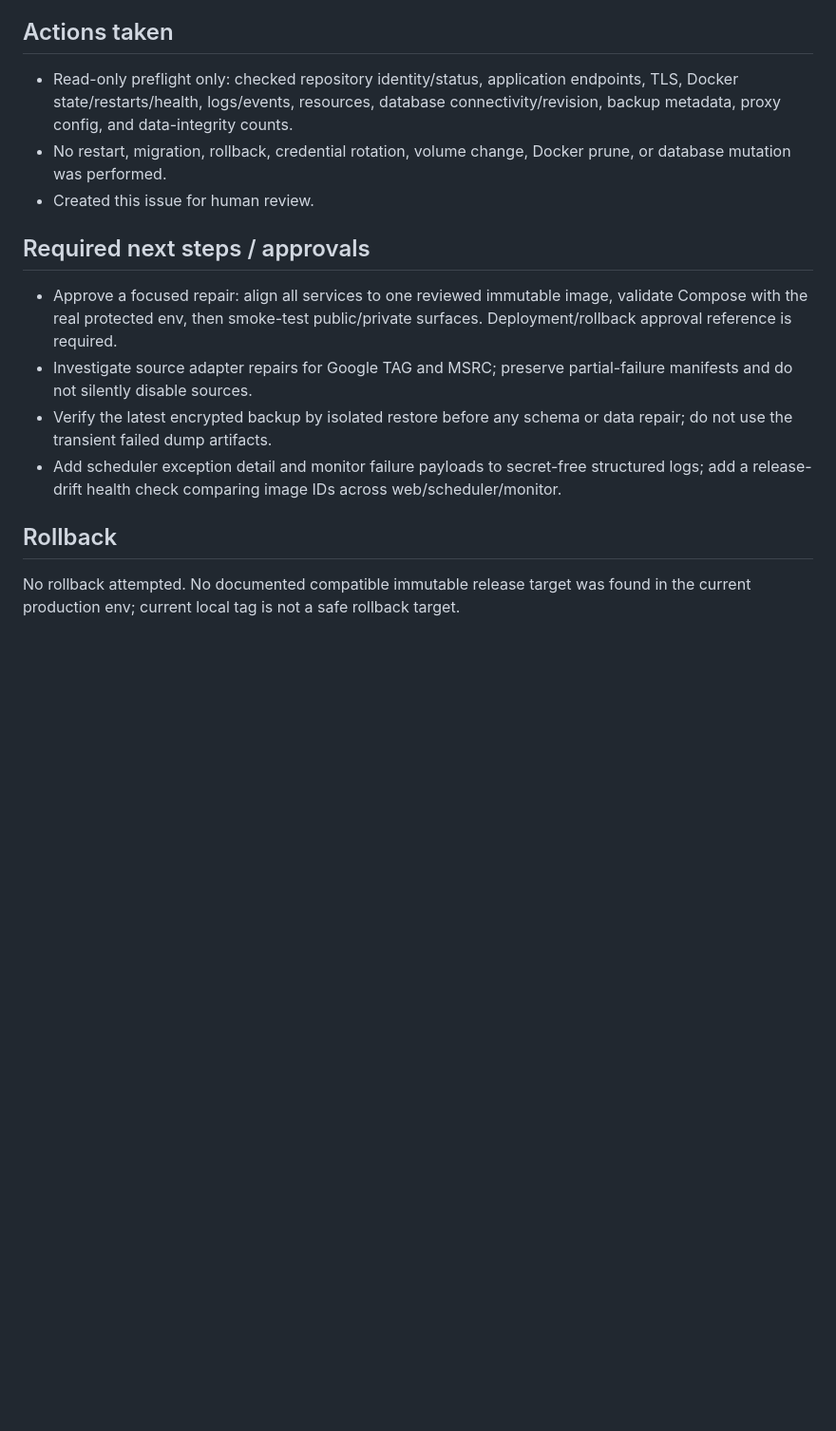
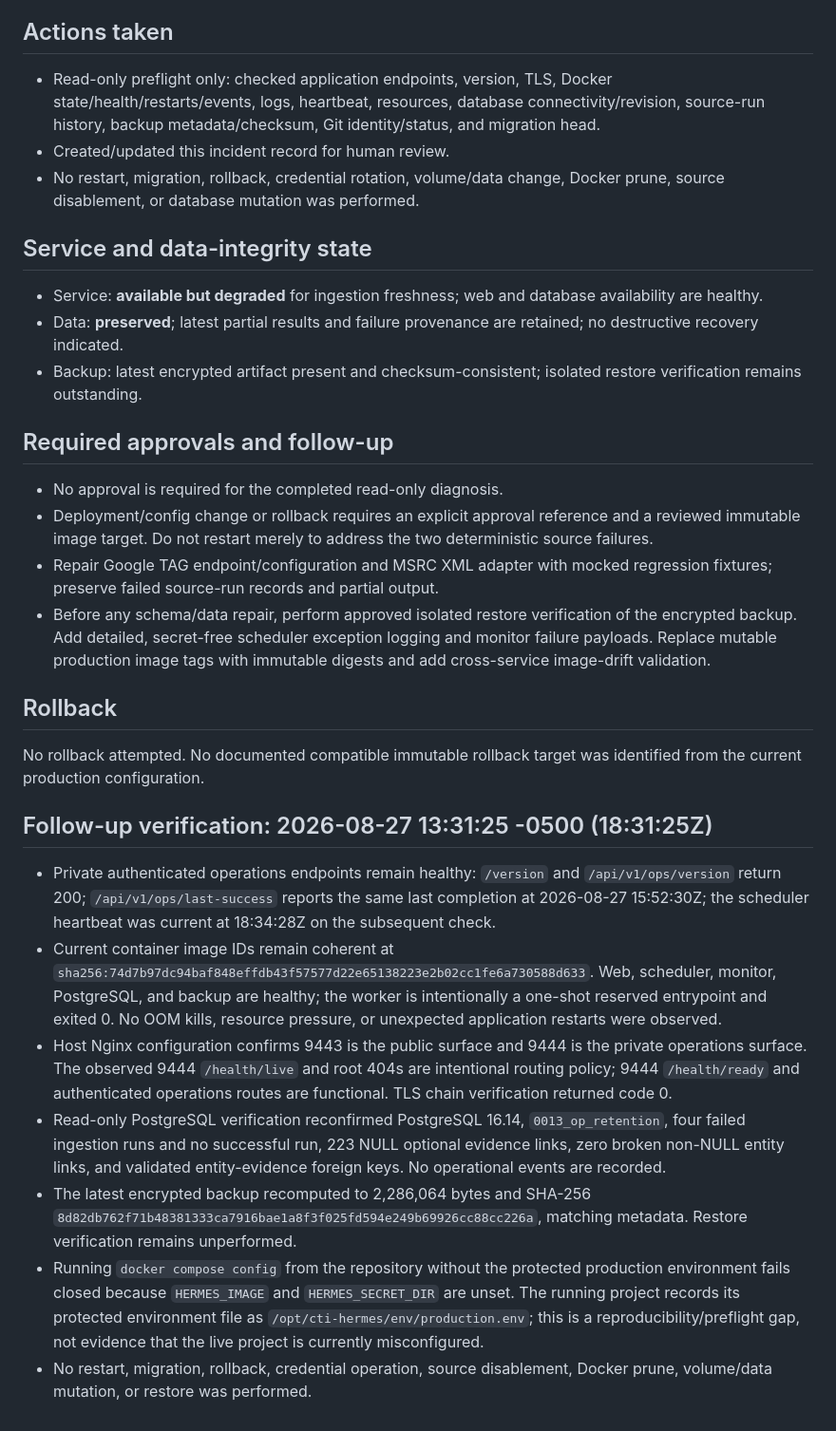
Before and after one commit to mrcoggsworth/threat-intel-agent, a Markdown page: incident-2026-08-27.md, the part around one of its changes. Shown at 95% size. Drawn GitHub-style; blank space fills up the shorter version.

```diff
--- a/incident-2026-08-27.md
+++ b/incident-2026-08-27.md
@@ -31,17 +82,68 @@
 
 ## Actions taken
 
-- Read-only preflight only: checked repository identity/status, application endpoints, TLS, Docker state/restarts/health, logs/events, resources, database connectivity/revision, backup metadata, proxy config, and data-integrity counts.
-- No restart, migration, rollback, credential rotation, volume change, Docker prune, or database mutation was performed.
-- Created this issue for human review.
+- Read-only preflight only: checked application endpoints, version, TLS,
+  Docker state/health/restarts/events, logs, heartbeat, resources, database
+  connectivity/revision, source-run history, backup metadata/checksum, Git
+  identity/status, and migration head.
+- Created/updated this incident record for human review.
+- No restart, migration, rollback, credential rotation, volume/data change,
+  Docker prune, source disablement, or database mutation was performed.
 
-## Required next steps / approvals
+## Service and data-integrity state
 
-- Approve a focused repair: align all services to one reviewed immutable image, validate Compose with the real protected env, then smoke-test public/private surfaces. Deployment/rollback approval reference is required.
-- Investigate source adapter repairs for Google TAG and MSRC; preserve partial-failure manifests and do not silently disable sources.
-- Verify the latest encrypted backup by isolated restore before any schema or data repair; do not use the transient failed dump artifacts.
-- Add scheduler exception detail and monitor failure payloads to secret-free structured logs; add a release-drift health check comparing image IDs across web/scheduler/monitor.
+- Service: **available but degraded** for ingestion freshness; web and
+  database availability are healthy.
+- Data: **preserved**; latest partial results and failure provenance are
+  retained; no destructive recovery indicated.
+- Backup: latest encrypted artifact present and checksum-consistent; isolated
+  restore verification remains outstanding.
+
+## Required approvals and follow-up
+
+- No approval is required for the completed read-only diagnosis.
+- Deployment/config change or rollback requires an explicit approval reference
+  and a reviewed immutable image target. Do not restart merely to address the
+  two deterministic source failures.
+- Repair Google TAG endpoint/configuration and MSRC XML adapter with mocked
+  regression fixtures; preserve failed source-run records and partial output.
+- Before any schema/data repair, perform approved isolated restore verification
+  of the encrypted backup. Add detailed, secret-free scheduler exception
+  logging and monitor failure payloads. Replace mutable production image tags
+  with immutable digests and add cross-service image-drift validation.
 
 ## Rollback
 
-No rollback attempted. No documented compatible immutable release target was found in the current production env; current local tag is not a safe rollback target.
+No rollback attempted. No documented compatible immutable rollback target was
+identified from the current production configuration.
+
+## Follow-up verification: 2026-08-27 13:31:25 -0500 (18:31:25Z)
+
+- Private authenticated operations endpoints remain healthy: `/version` and
+  `/api/v1/ops/version` return 200; `/api/v1/ops/last-success` reports the
+  same last completion at 2026-08-27 15:52:30Z; the scheduler heartbeat was
+  current at 18:34:28Z on the subsequent check.
+- Current container image IDs remain coherent at
+  `sha256:74d7b97dc94baf848effdb43f57577d22e65138223e2b02cc1fe6a730588d633`.
+  Web, scheduler, monitor, PostgreSQL, and backup are healthy; the worker is
+  intentionally a one-shot reserved entrypoint and exited 0. No OOM kills,
+  resource pressure, or unexpected application restarts were observed.
+- Host Nginx configuration confirms 9443 is the public surface and 9444 is
+  the private operations surface. The observed 9444 `/health/live` and root
+  404s are intentional routing policy; 9444 `/health/ready` and authenticated
+  operations routes are functional. TLS chain verification returned code 0.
+- Read-only PostgreSQL verification reconfirmed PostgreSQL 16.14,
+  `0013_op_retention`, four failed ingestion runs and no successful run,
+  223 NULL optional evidence links, zero broken non-NULL entity links, and
+  validated entity-evidence foreign keys. No operational events are recorded.
+- The latest encrypted backup recomputed to 2,286,064 bytes and SHA-256
+  `8d82db762f71b48381333ca7916bae1a8f3f025fd594e249b69926cc88cc226a`,
+  matching metadata. Restore verification remains unperformed.
+- Running `docker compose config` from the repository without the protected
+  production environment fails closed because `HERMES_IMAGE` and
+  `HERMES_SECRET_DIR` are unset. The running project records its protected
+  environment file as `/opt/cti-hermes/env/production.env`; this is a
+  reproducibility/preflight gap, not evidence that the live project is
+  currently misconfigured.
+- No restart, migration, rollback, credential operation, source disablement,
+  Docker prune, volume/data mutation, or restore was performed.
```
Also changed, not shown: other parts of incident-2026-08-27.md (+73 -22 lines).
